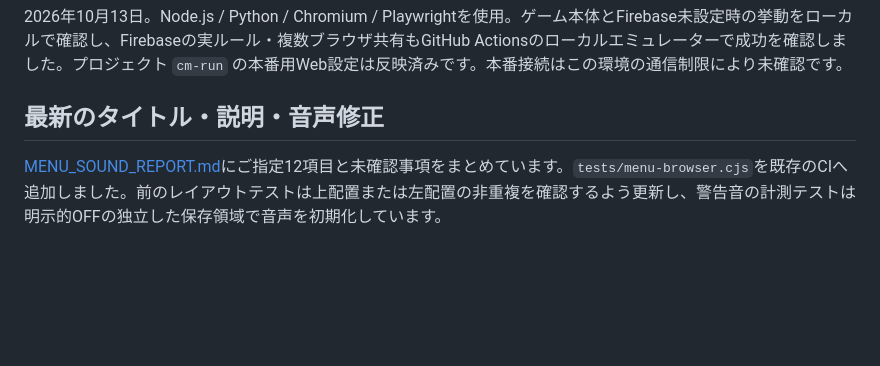
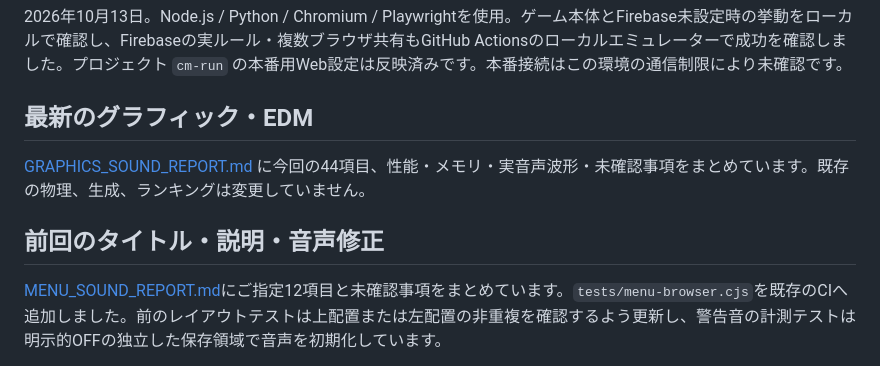
Before and after one commit to tamaki73/188cm-run, a Markdown page: TESTING.md, the part around the change. Rendered like a GitHub page; blank space fills up the shorter version.

```diff
--- a/TESTING.md
+++ b/TESTING.md
@@ -2,7 +2,11 @@
 
 2026年10月13日。Node.js / Python / Chromium / Playwrightを使用。ゲーム本体とFirebase未設定時の挙動をローカルで確認し、Firebaseの実ルール・複数ブラウザ共有もGitHub Actionsのローカルエミュレーターで成功を確認しました。プロジェクト `cm-run` の本番用Web設定は反映済みです。本番接続はこの環境の通信制限により未確認です。
 
-## 最新のタイトル・説明・音声修正
+## 最新のグラフィック・EDM
+
+[GRAPHICS_SOUND_REPORT.md](GRAPHICS_SOUND_REPORT.md) に今回の44項目、性能・メモリ・実音声波形・未確認事項をまとめています。既存の物理、生成、ランキングは変更していません。
+
+## 前回のタイトル・説明・音声修正
 
 [MENU_SOUND_REPORT.md](MENU_SOUND_REPORT.md)にご指定12項目と未確認事項をまとめています。`tests/menu-browser.cjs`を既存のCIへ追加しました。前のレイアウトテストは上配置または左配置の非重複を確認するよう更新し、警告音の計測テストは明示的OFFの独立した保存領域で音声を初期化しています。
 
```
Also changed, not shown: GRAPHICS_SOUND_REPORT.md (added, +162 -0 lines), MENU_SOUND_REPORT.md (+2 -0 lines), README.md (+16 -6 lines), docs/audio/README.md (added, +9 -0 lines), docs/previews/liquid-poses.png (added), docs/previews/liquid-title-desktop.png (added), docs/previews/liquid-title-mobile.png (added), docs/previews/liquid-tutorial-desktop.png (added), docs/previews/liquid-tutorial-mobile.png (added), 4 other files.
